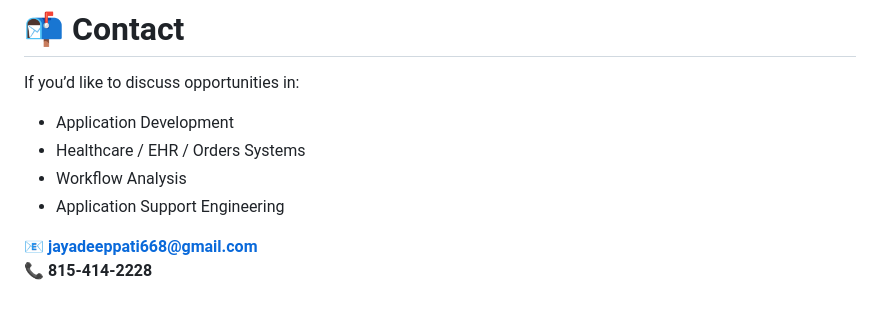
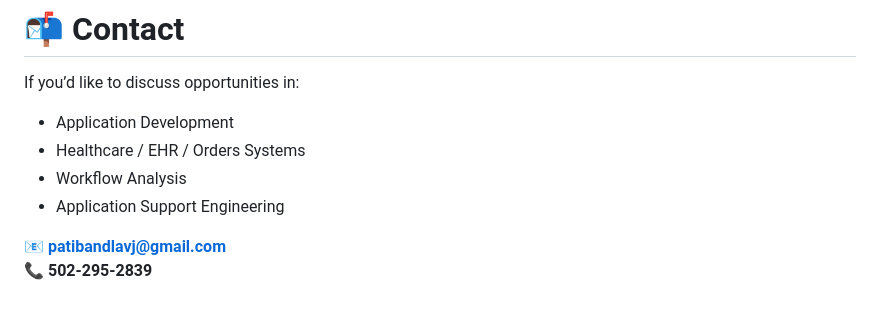
Before and after one commit to patibandlajayadeep/website.md, a Markdown page: README.md, the part around the change. Drawn GitHub-style.

```diff
--- a/README.md
+++ b/README.md
@@ -157,5 +157,5 @@ If you’d like to discuss opportunities in:
 - Workflow Analysis
 - Application Support Engineering
 
-📧 **jayadeeppati668@gmail.com**
-📞 **815-414-2228**
+📧 **patibandlavj@gmail.com**
+📞 **502-295-2839**
```
